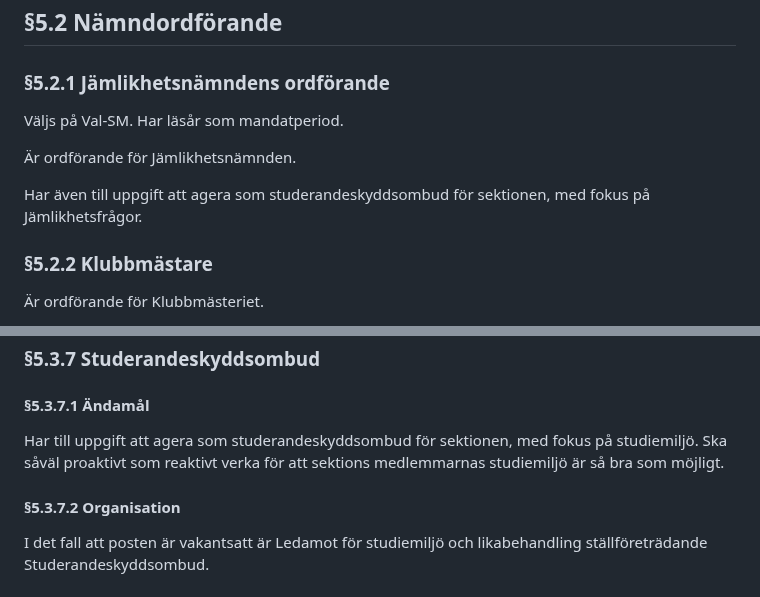
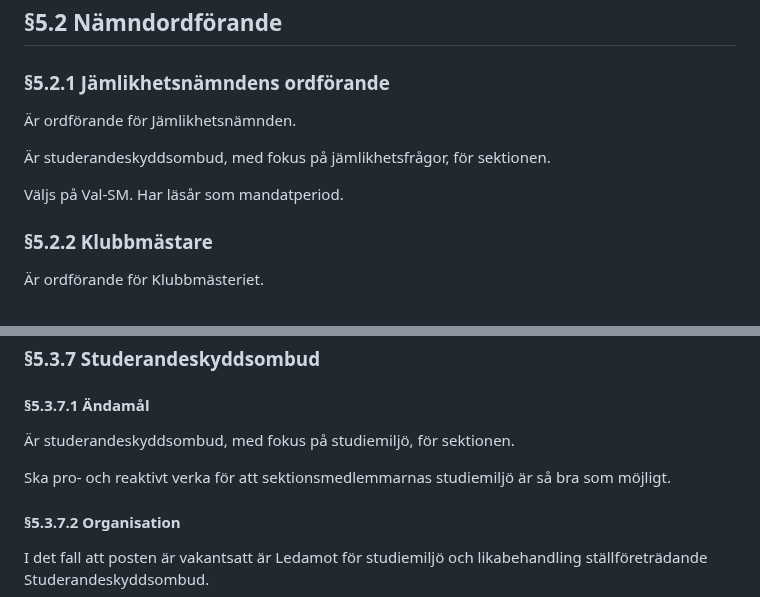
Before and after one commit to vlle1/styrdokument, a Markdown page: reglemente/body.md, 2 parts joined by grey strips. Drawn GitHub-style.

Commit message:
23S01-02
Proposition angående Förtydligande av SSO

```diff
--- a/reglemente/body.md
+++ b/reglemente/body.md
@@ -803,11 +803,11 @@ Väljs på Val-SM. Har läsår som mandatperiod.
 
 ### §5.2.1 Jämlikhetsnämndens ordförande
 
-Väljs på Val-SM. Har läsår som mandatperiod.
-
 Är ordförande för Jämlikhetsnämnden.
 
-Har även till uppgift att agera som studerandeskyddsombud för sektionen, med fokus på Jämlikhetsfrågor.
+Är studerandeskyddsombud, med fokus på jämlikhetsfrågor, för sektionen.
+
+Väljs på Val-SM. Har läsår som mandatperiod.
 
 ### §5.2.2 Klubbmästare
 
@@ -1081,7 +1081,10 @@ Väljs på Glögg-SM. Har kalenderår som mandatperiod.
 
 #### §5.3.7.1 Ändamål
 
-Har till uppgift att agera som studerandeskyddsombud för sektionen, med fokus på studiemiljö. Ska såväl proaktivt som reaktivt verka för att sektions medlemmarnas studiemiljö är så bra som möjligt.
+Är studerandeskyddsombud, med fokus på studiemiljö, för sektionen.
+
+Ska pro- och reaktivt verka för att sektionsmedlemmarnas studiemiljö är så bra som
+möjligt.
 
 #### §5.3.7.2 Organisation
 
```
